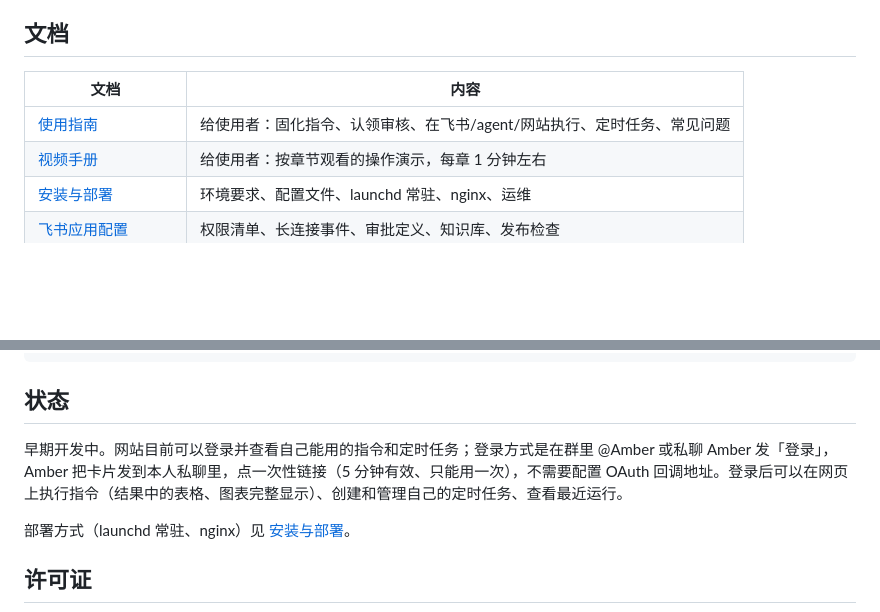
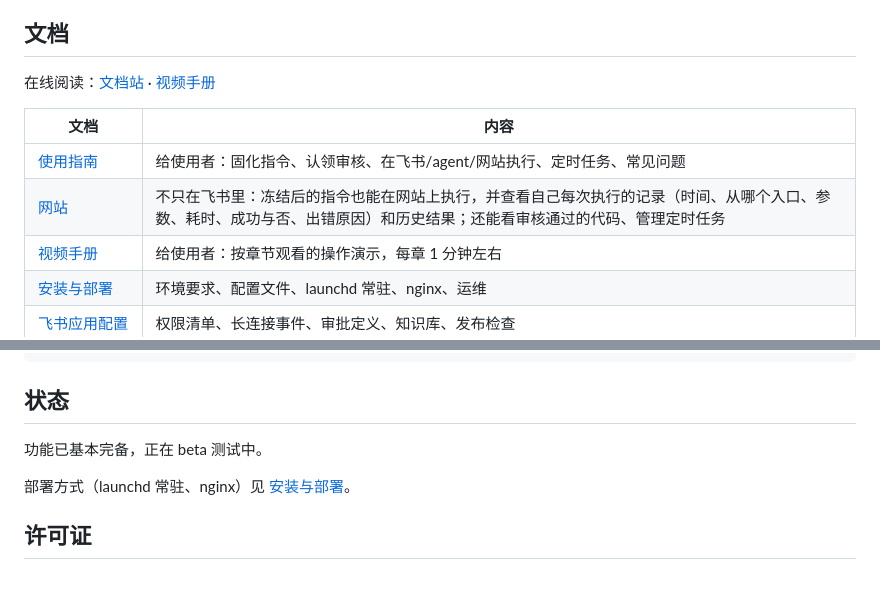
Before and after one commit to xu4wang/amber, a Markdown page: README.md, 2 parts joined by grey strips. GitHub-like rendering; blank space fills up the shorter version.

Commit message:
README：文档表加「网站」（执行、执行记录与历史结果），状态改为功能基本完备、beta 测试中
Co-Authored-By: Claude Opus 5.5 <noreply@anthropic.com>

```diff
--- a/README.md
+++ b/README.md
@@ -39,9 +39,12 @@ Amber 是**琥珀**。琥珀把一瞬间的东西封存起来，过很多年取
 
 ## 文档
 
+在线阅读：[文档站](https://xu4wang.github.io/amber-manual/docs/) · [视频手册](https://xu4wang.github.io/amber-manual/)
+
 | 文档 | 内容 |
 |---|---|
 | [使用指南](docs/usage.md) | 给使用者：固化指令、认领审核、在飞书/agent/网站执行、定时任务、常见问题 |
+| [网站](docs/usage.md#在网站上) | 不只在飞书里：冻结后的指令也能在网站上执行，并查看自己每次执行的记录（时间、从哪个入口、参数、耗时、成功与否、出错原因）和历史结果；还能看审核通过的代码、管理定时任务 |
 | [视频手册](https://xu4wang.github.io/amber-manual/) | 给使用者：按章节观看的操作演示，每章 1 分钟左右 |
 | [安装与部署](docs/install.md) | 环境要求、配置文件、launchd 常驻、nginx、运维 |
 | [飞书应用配置](docs/feishu-setup.md) | 权限清单、长连接事件、审批定义、知识库、发布检查 |
@@ -59,7 +62,7 @@ node src/main.ts       # 飞书长连接 + agent 接口 127.0.0.1:7341 + 网站
 
 ## 状态
 
-早期开发中。网站目前可以登录并查看自己能用的指令和定时任务；登录方式是在群里 @Amber 或私聊 Amber 发「登录」，Amber 把卡片发到本人私聊里，点一次性链接（5 分钟有效、只能用一次），不需要配置 OAuth 回调地址。登录后可以在网页上执行指令（结果中的表格、图表完整显示）、创建和管理自己的定时任务、查看最近运行。
+功能已基本完备，正在 beta 测试中。
 
 部署方式（launchd 常驻、nginx）见 [安装与部署](docs/install.md)。
 
```
